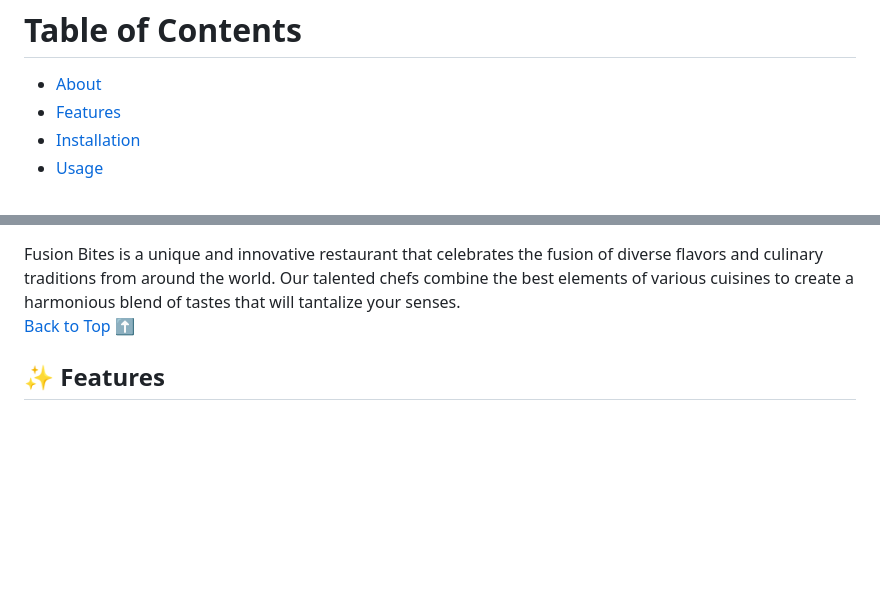
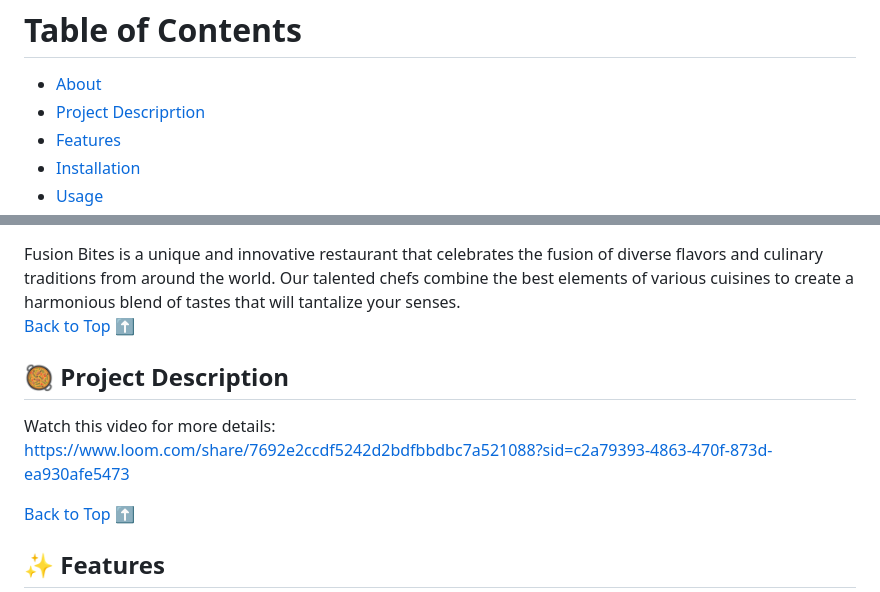
Before and after one commit to Kaiserabbas/Fusion-Bites, a Markdown page: README.md, 2 parts joined by grey strips. GitHub-like rendering; blank space fills up the shorter version.

Commit message:
Update readme - video link of project description

```diff
--- a/README.md
+++ b/README.md
@@ -6,6 +6,7 @@ Welcome to Fusion Bites Restaurant GitHub repository! This repository contains a
 <h1 id="#top">Table of Contents</h1>
 
 - [About](#about)
+- [Project Descriprtion](#description)
 - [Features](#features)
 - [Installation](#installation)
 - [Usage](#usage)
@@ -18,6 +19,13 @@ Welcome to Fusion Bites Restaurant GitHub repository! This repository contains a
 
 <h2 id="#about">🍽️ About</h2>
 Fusion Bites is a unique and innovative restaurant that celebrates the fusion of diverse flavors and culinary traditions from around the world. Our talented chefs combine the best elements of various cuisines to create a harmonious blend of tastes that will tantalize your senses.
+
+[Back to Top ⬆️](#top)
+
+<h2 id="#description">🥘 Project Description </h2>
+Watch this video for more details:
+
+https://www.loom.com/share/7692e2ccdf5242d2bdfbbdbc7a521088?sid=c2a79393-4863-470f-873d-ea930afe5473
 
 [Back to Top ⬆️](#top)
 
```
